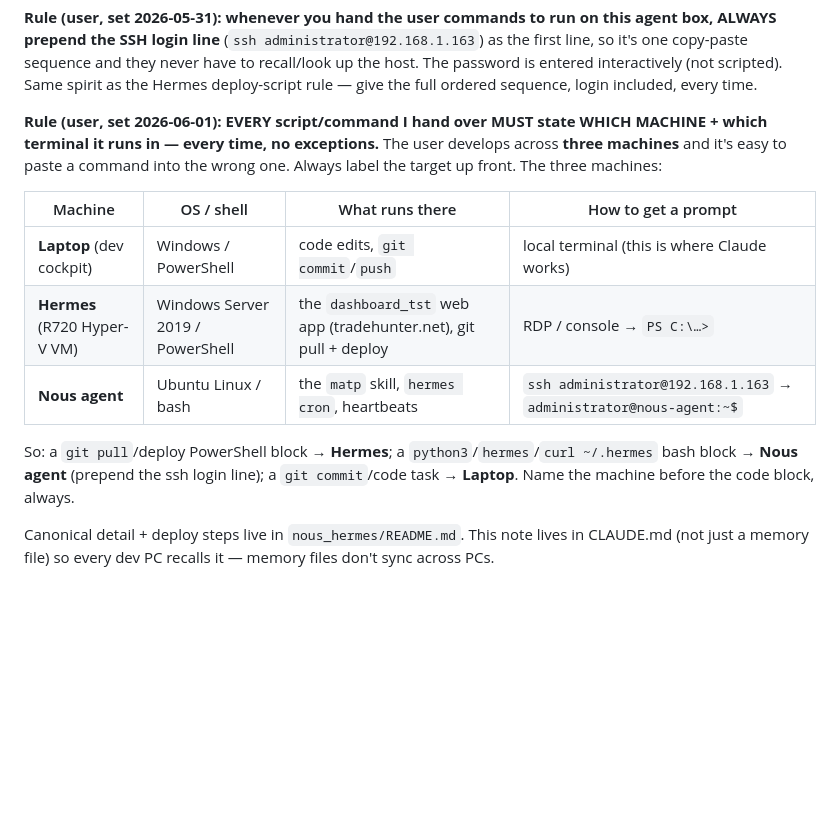
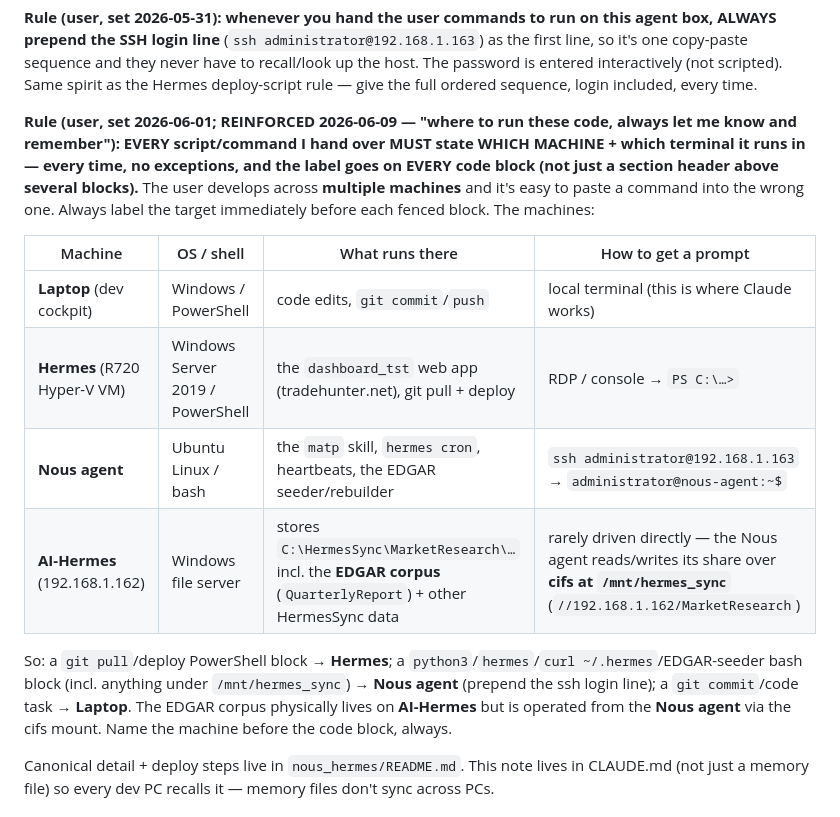
Before and after one commit to kuishung/trading-skills, a Markdown page: TradeHunter/CLAUDE.md, the part around the change. Rendered like a GitHub page; blank space fills up the shorter version.

Commit message:
CLAUDE.md: per-block machine labels (reinforced) + AI-Hermes machine row
2026-06-09 user reinforcement: the which-machine label goes on EVERY
fenced code block, not just a section header. Adds AI-Hermes
(192.168.1.162, Windows file server holding the EDGAR corpus +
HermesSync data, operated from the Nous agent via cifs at
/mnt/hermes_sync) to the machine table.

Co-Authored-By: Claude Fable 5 <noreply@anthropic.com>

```diff
--- a/TradeHunter/CLAUDE.md
+++ b/TradeHunter/CLAUDE.md
@@ -579,21 +579,27 @@ recall/look up the host. The password is entered interactively (not scripted).
 Same spirit as the Hermes deploy-script rule — give the full ordered sequence,
 login included, every time.
 
-**Rule (user, set 2026-06-01): EVERY script/command I hand over MUST state WHICH
-MACHINE + which terminal it runs in — every time, no exceptions.** The user
-develops across **three machines** and it's easy to paste a command into the
-wrong one. Always label the target up front. The three machines:
+**Rule (user, set 2026-06-01; REINFORCED 2026-06-09 — "where to run these code,
+always let me know and remember"): EVERY script/command I hand over MUST state
+WHICH MACHINE + which terminal it runs in — every time, no exceptions, and the
+label goes on EVERY code block (not just a section header above several blocks).**
+The user develops across **multiple machines** and it's easy to paste a command
+into the wrong one. Always label the target immediately before each fenced block.
+The machines:
 
 | Machine | OS / shell | What runs there | How to get a prompt |
 |---|---|---|---|
 | **Laptop** (dev cockpit) | Windows / PowerShell | code edits, `git commit`/`push` | local terminal (this is where Claude works) |
 | **Hermes** (R720 Hyper-V VM) | Windows Server 2019 / PowerShell | the `dashboard_tst` web app (tradehunter.net), git pull + deploy | RDP / console → `PS C:\…>` |
-| **Nous agent** | Ubuntu Linux / bash | the `matp` skill, `hermes cron`, heartbeats | `ssh administrator@192.168.1.163` → `administrator@nous-agent:~$` |
+| **Nous agent** | Ubuntu Linux / bash | the `matp` skill, `hermes cron`, heartbeats, the EDGAR seeder/rebuilder | `ssh administrator@192.168.1.163` → `administrator@nous-agent:~$` |
+| **AI-Hermes** (192.168.1.162) | Windows file server | stores `C:\HermesSync\MarketResearch\…` incl. the **EDGAR corpus** (`QuarterlyReport`) + other HermesSync data | rarely driven directly — the Nous agent reads/writes its share over **cifs at `/mnt/hermes_sync`** (`//192.168.1.162/MarketResearch`) |
 
 So: a `git pull`/deploy PowerShell block → **Hermes**; a `python3`/`hermes`/`curl
-~/.hermes` bash block → **Nous agent** (prepend the ssh login line); a
-`git commit`/code task → **Laptop**. Name the machine before the code block,
-always.
+~/.hermes`/EDGAR-seeder bash block (incl. anything under `/mnt/hermes_sync`) →
+**Nous agent** (prepend the ssh login line); a `git commit`/code task →
+**Laptop**. The EDGAR corpus physically lives on **AI-Hermes** but is operated
+from the **Nous agent** via the cifs mount. Name the machine before the code
+block, always.
 
 Canonical detail + deploy steps live in `nous_hermes/README.md`. This
 note lives in CLAUDE.md (not just a memory file) so every dev PC recalls
```
